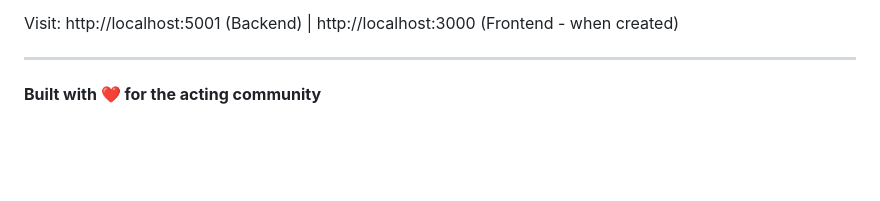
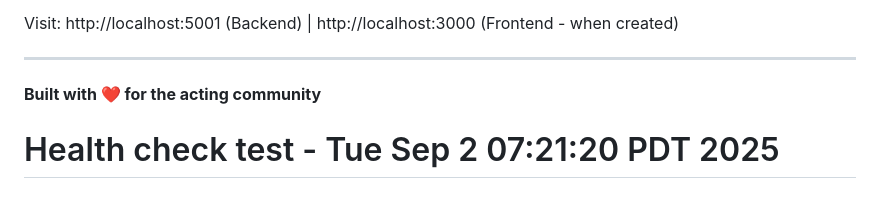
Before and after one commit to cor9/prep101-backend, a Markdown page: README.md, the part around the change. Drawn GitHub-style; blank space fills up the shorter version.

```diff
--- a/README.md
+++ b/README.md
@@ -205,3 +205,4 @@ Visit: http://localhost:5001 (Backend) | http://localhost:3000 (Frontend - when
 ---
 
 **Built with ❤️ for the acting community**
+# Health check test - Tue Sep  2 07:21:20 PDT 2025
```
